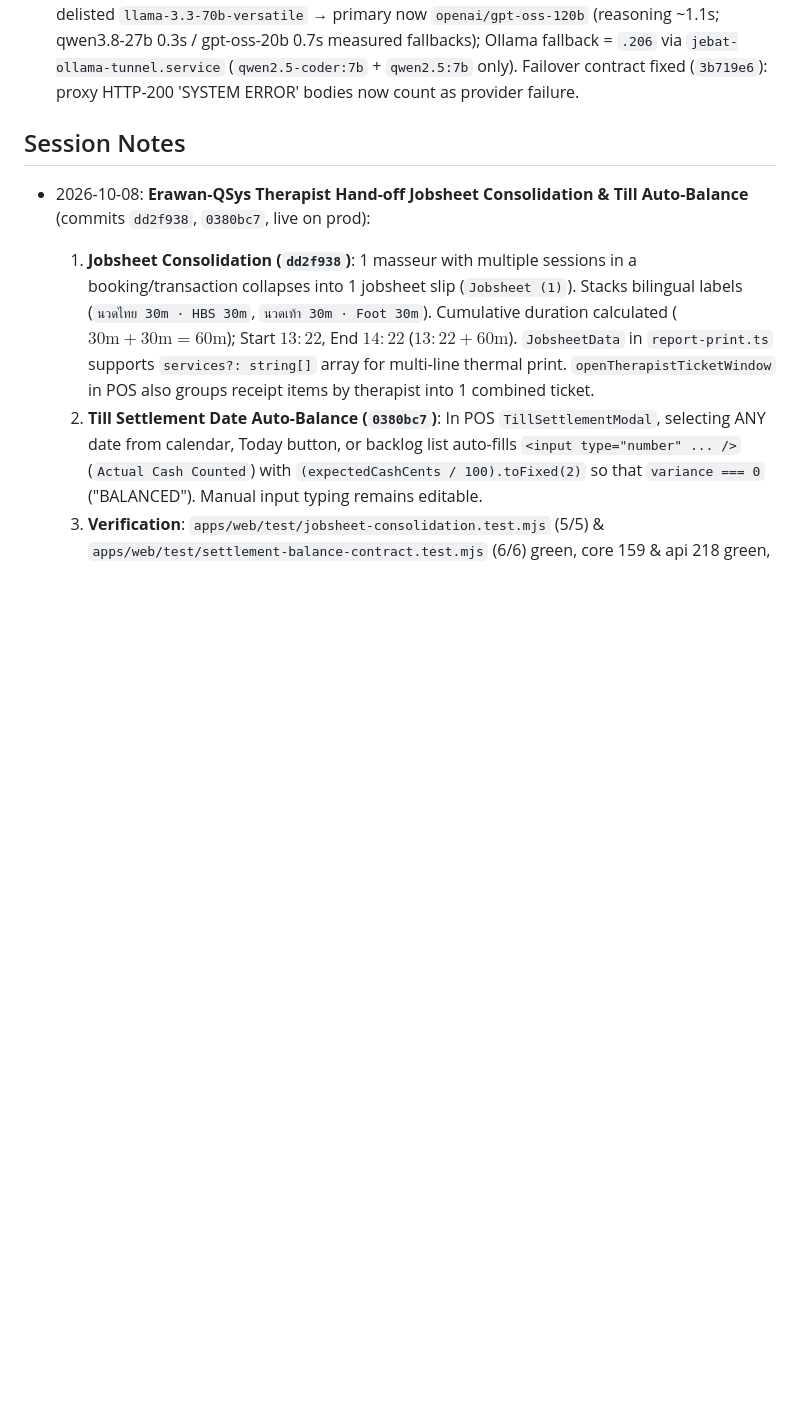
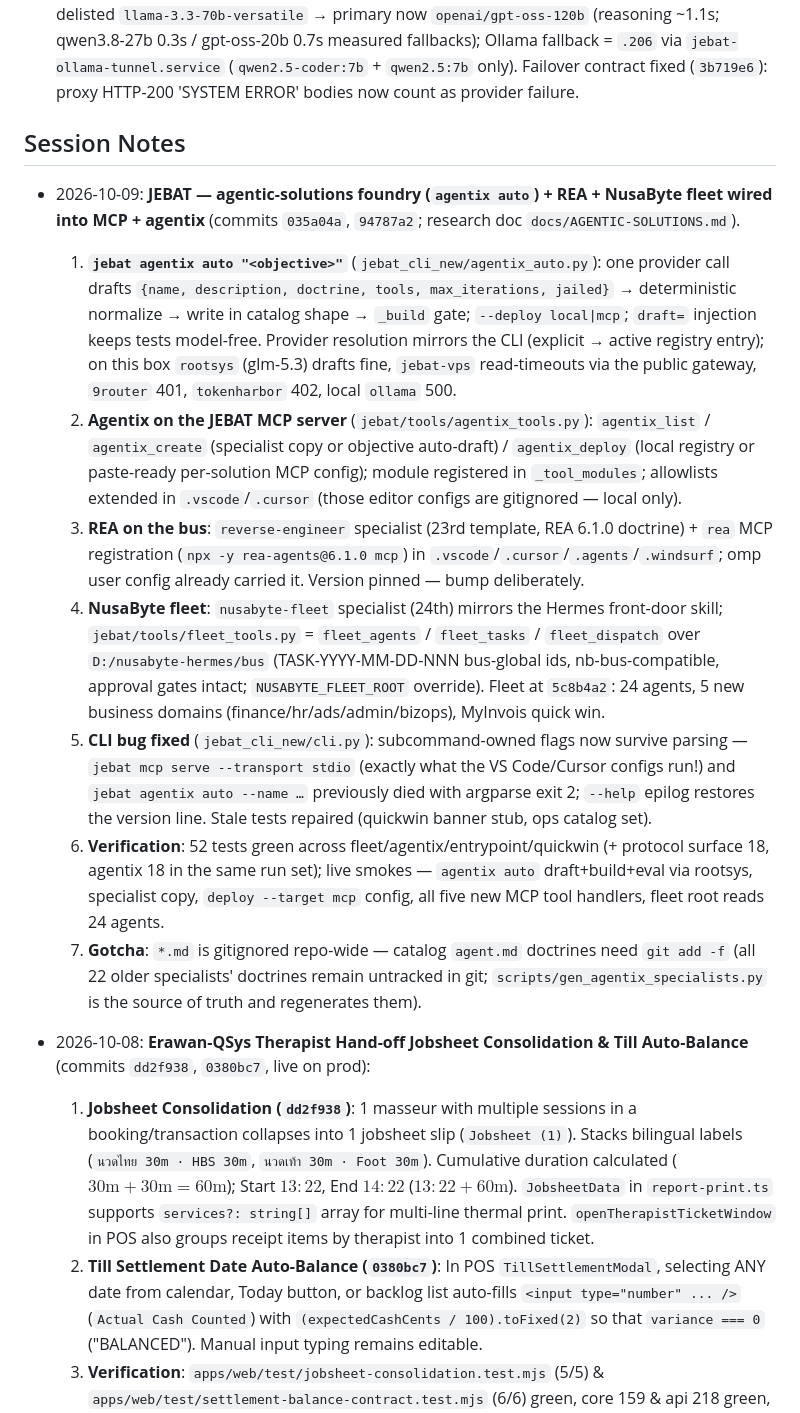
Before and after one commit to nusabyte-my/jebat-core, a Markdown page: MEMORY.md, the part around the change. Rendered like a GitHub page; blank space fills up the shorter version.

Commit message:
docs(memory): 2026-10-09 index entry — agentix foundry + REA + nusabyte-fleet (035a04a, 94787a2)

```diff
--- a/MEMORY.md
+++ b/MEMORY.md
@@ -25,6 +25,15 @@ This file is the root memory index for the workspace.
 - **WiraSiber Academy** — `E:\AI-Dev\nusabyte-project\WiraSiber`. Browser-native cybersecurity training game (Meridian 2050, LAKSAMANA AI handler, 63 missions/10 tracks, offline PWA). React 18 + Vite + Tailwind SPA; Express 4 backend `server.cjs` (modular `src/server/*.cjs`), PostgreSQL 17 + Redis, OAuth (GitHub/Google/Discord) + email. AI chain: server proxies `/api/ai/*` + frontend `AIService` failover Groq → Ollama → Gemini → OpenAI → Anthropic → OpenRouter → Offline engine. Repo `github.com/nusabyte-my/wirasiber-academy`, branch `main`. **PROD** `https://wirasiber.my` (Cloudflare → nginx `.65` → `/var/www/wirasiber-academy`, PM2 `wirasiber` :4000, deploy = GitHub Actions push-to-main). 2026-10-01: PM2 `wirasiber` was MISSING on `.65` → `/api/*` 502 (static 200); GROQ_API_KEY rotated locally; Groq account delisted `llama-3.3-70b-versatile` → primary now `openai/gpt-oss-120b` (reasoning ~1.1s; qwen3.8-27b 0.3s / gpt-oss-20b 0.7s measured fallbacks); Ollama fallback = `.206` via `jebat-ollama-tunnel.service` (`qwen2.5-coder:7b` + `qwen2.5:7b` only). Failover contract fixed (`3b719e6`): proxy HTTP-200 'SYSTEM ERROR' bodies now count as provider failure.
 
 ## Session Notes
+
+- 2026-10-09: **JEBAT — agentic-solutions foundry (`agentix auto`) + REA + NusaByte fleet wired into MCP + agentix** (commits `035a04a`, `94787a2`; research doc `docs/AGENTIC-SOLUTIONS.md`).
+  1. **`jebat agentix auto "<objective>"`** (`jebat_cli_new/agentix_auto.py`): one provider call drafts `{name, description, doctrine, tools, max_iterations, jailed}` → deterministic normalize → write in catalog shape → `_build` gate; `--deploy local|mcp`; `draft=` injection keeps tests model-free. Provider resolution mirrors the CLI (explicit → active registry entry); on this box `rootsys` (glm-5.3) drafts fine, `jebat-vps` read-timeouts via the public gateway, `9router` 401, `tokenharbor` 402, local `ollama` 500.
+  2. **Agentix on the JEBAT MCP server** (`jebat/tools/agentix_tools.py`): `agentix_list` / `agentix_create` (specialist copy or objective auto-draft) / `agentix_deploy` (local registry or paste-ready per-solution MCP config); module registered in `_tool_modules`; allowlists extended in `.vscode`/`.cursor` (those editor configs are gitignored — local only).
+  3. **REA on the bus**: `reverse-engineer` specialist (23rd template, REA 6.1.0 doctrine) + `rea` MCP registration (`npx -y rea-agents@6.1.0 mcp`) in `.vscode`/`.cursor`/`.agents`/`.windsurf`; omp user config already carried it. Version pinned — bump deliberately.
+  4. **NusaByte fleet**: `nusabyte-fleet` specialist (24th) mirrors the Hermes front-door skill; `jebat/tools/fleet_tools.py` = `fleet_agents` / `fleet_tasks` / `fleet_dispatch` over `D:/nusabyte-hermes/bus` (TASK-YYYY-MM-DD-NNN bus-global ids, nb-bus-compatible, approval gates intact; `NUSABYTE_FLEET_ROOT` override). Fleet at `5c8b4a2`: 24 agents, 5 new business domains (finance/hr/ads/admin/bizops), MyInvois quick win.
+  5. **CLI bug fixed** (`jebat_cli_new/cli.py`): subcommand-owned flags now survive parsing — `jebat mcp serve --transport stdio` (exactly what the VS Code/Cursor configs run!) and `jebat agentix auto --name …` previously died with argparse exit 2; `--help` epilog restores the version line. Stale tests repaired (quickwin banner stub, ops catalog set).
+  6. **Verification**: 52 tests green across fleet/agentix/entrypoint/quickwin (+ protocol surface 18, agentix 18 in the same run set); live smokes — `agentix auto` draft+build+eval via rootsys, specialist copy, `deploy --target mcp` config, all five new MCP tool handlers, fleet root reads 24 agents.
+  7. **Gotcha**: `*.md` is gitignored repo-wide — catalog `agent.md` doctrines need `git add -f` (all 22 older specialists' doctrines remain untracked in git; `scripts/gen_agentix_specialists.py` is the source of truth and regenerates them).
 
 - 2026-10-08: **Erawan-QSys Therapist Hand-off Jobsheet Consolidation & Till Auto-Balance** (commits `dd2f938`, `0380bc7`, live on prod):
   1. **Jobsheet Consolidation (`dd2f938`)**: 1 masseur with multiple sessions in a booking/transaction collapses into 1 jobsheet slip (`Jobsheet (1)`). Stacks bilingual labels (`นวดไทย 30m · HBS 30m`, `นวดเท้า 30m · Foot 30m`). Cumulative duration calculated ($30\text{m} + 30\text{m} = 60\text{m}$); Start $13:22$, End $14:22$ ($13:22 + 60\text{m}$). `JobsheetData` in `report-print.ts` supports `services?: string[]` array for multi-line thermal print. `openTherapistTicketWindow` in POS also groups receipt items by therapist into 1 combined ticket.
```
